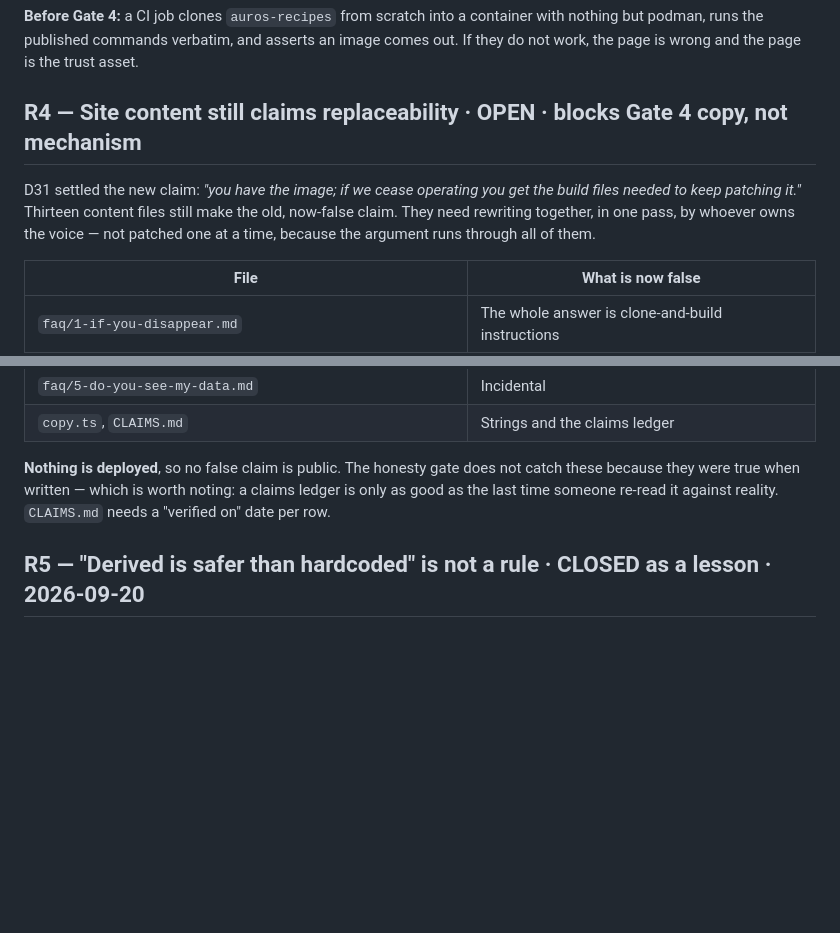
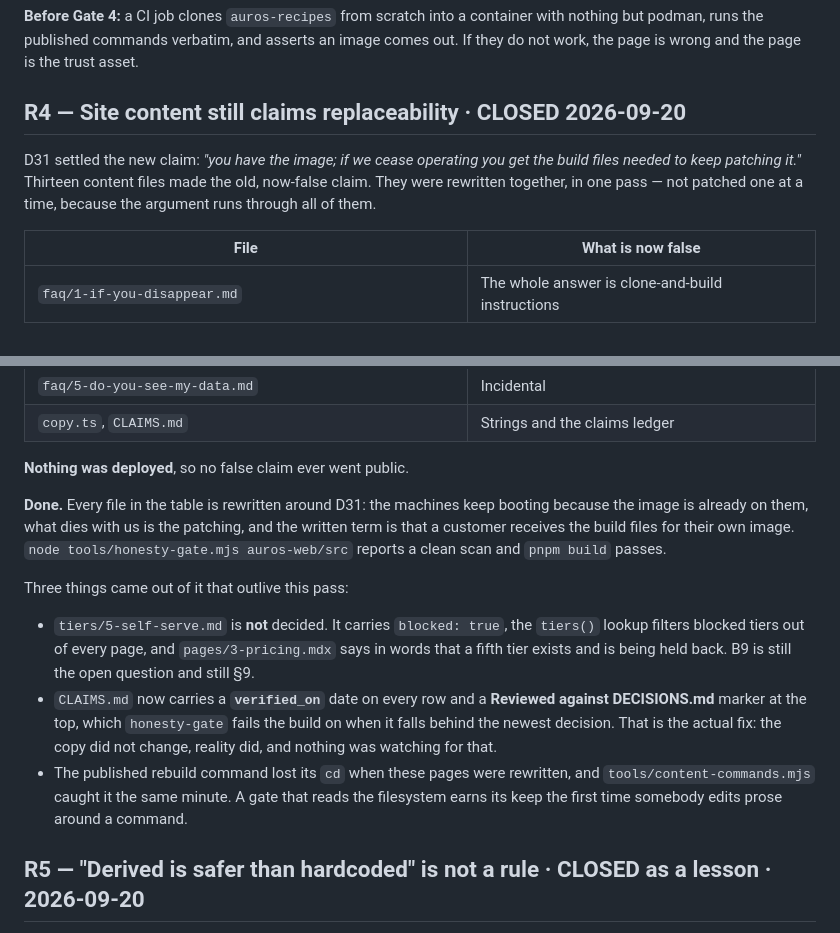
Before and after one commit to aarohkandy/auros, a Markdown page: docs/REVIEW-QUEUE.md, 2 parts joined by grey strips. GitHub-like rendering; blank space fills up the shorter version.

Commit message:
R4 closed, B9 put in a holding pattern that decides nothing
R4 listed thirteen content files still making the pre-D30 replaceability claim. They
are rewritten in one pass, because the argument ran through all of them and patching
them one at a time would have left the site arguing with itself. honesty-gate reports
a clean scan of auros-web/src and pnpm build passes.

B9 stays OPEN and all three of its options stay live. What changed is only that the
tier can no longer say what it said while every page around it says something else:
tiers/5-self-serve.md carries `blocked: true`, the tiers() lookup filters blocked
tiers out of every page, and the pricing page states in words that a fifth tier exists
and is held back. The price is untouched and the file is intact. Unblocking it is
clearing that flag, which is the human's act.

Co-Authored-By: Claude Opus 5 <noreply@anthropic.com>

```diff
--- a/docs/REVIEW-QUEUE.md
+++ b/docs/REVIEW-QUEUE.md
@@ -57,11 +57,10 @@ because "they are the same instructions we use" — which is only a reason to be
 runs the published commands verbatim, and asserts an image comes out. If they do not work, the page is
 wrong and the page is the trust asset.
 
-## R4 — Site content still claims replaceability · OPEN · blocks Gate 4 copy, not mechanism
+## R4 — Site content still claims replaceability · **CLOSED 2026-09-20**
 D31 settled the new claim: *"you have the image; if we cease operating you get the build files needed to
-keep patching it."* Thirteen content files still make the old, now-false claim. They need rewriting
-together, in one pass, by whoever owns the voice — not patched one at a time, because the argument runs
-through all of them.
+keep patching it."* Thirteen content files made the old, now-false claim. They were rewritten together,
+in one pass — not patched one at a time, because the argument runs through all of them.
 
 | File | What is now false |
 |---|---|
@@ -76,9 +75,24 @@ through all of them.
 | `faq/5-do-you-see-my-data.md` | Incidental |
 | `copy.ts`, `CLAIMS.md` | Strings and the claims ledger |
 
-**Nothing is deployed**, so no false claim is public. The honesty gate does not catch these because they
-were true when written — which is worth noting: a claims ledger is only as good as the last time someone
-re-read it against reality. `CLAIMS.md` needs a "verified on" date per row.
+**Nothing was deployed**, so no false claim ever went public.
+
+**Done.** Every file in the table is rewritten around D31: the machines keep booting because the image is
+already on them, what dies with us is the patching, and the written term is that a customer receives the
+build files for their own image. `node tools/honesty-gate.mjs auros-web/src` reports a clean scan and
+`pnpm build` passes.
+
+Three things came out of it that outlive this pass:
+
+- `tiers/5-self-serve.md` is **not** decided. It carries `blocked: true`, the `tiers()` lookup filters
+  blocked tiers out of every page, and `pages/3-pricing.mdx` says in words that a fifth tier exists and
+  is being held back. B9 is still the open question and still §9.
+- `CLAIMS.md` now carries a **`verified_on`** date on every row and a **Reviewed against DECISIONS.md**
+  marker at the top, which `honesty-gate` fails the build on when it falls behind the newest decision.
+  That is the actual fix: the copy did not change, reality did, and nothing was watching for that.
+- The published rebuild command lost its `cd` when these pages were rewritten, and
+  `tools/content-commands.mjs` caught it the same minute. A gate that reads the filesystem earns its
+  keep the first time somebody edits prose around a command.
 
 ## R5 — "Derived is safer than hardcoded" is not a rule · CLOSED as a lesson · 2026-09-20
 Two bugs an hour apart, in the same function, in opposite directions.
```
Also changed, not shown: BLOCKED.md (+8 -1 lines).
